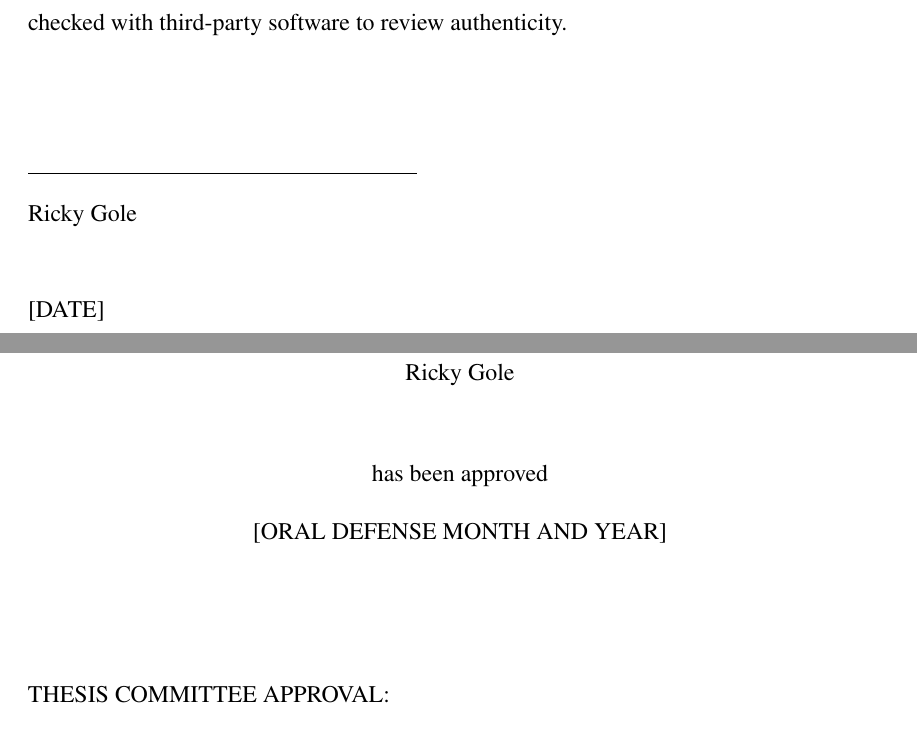
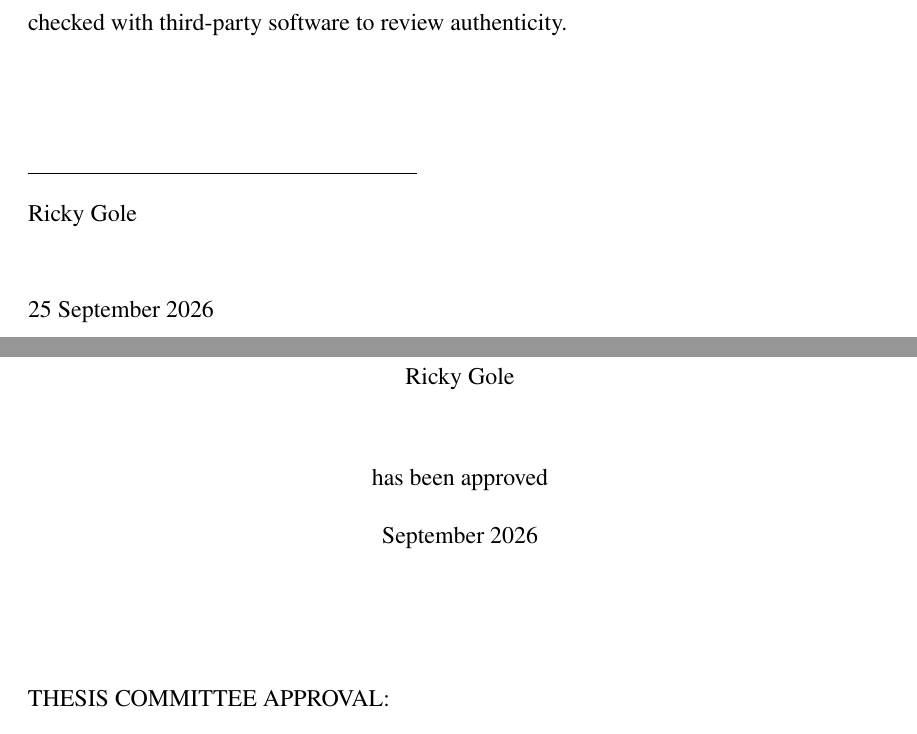
Before and after one commit to Rickygole/provenance-encoder, a LaTeX thesis (accord/thesis/main_msu.tex, which reads accord/thesis/frontmatter/approval.tex, accord/thesis/frontmatter/declaration.tex): two parts of pages 1 and 4 of 146, joined at a grey line, cut so that both start at the same text. Compiled offline with pdfLaTeX.

Commit message:
Fill the defence dates: 25 September 2026 on the declaration, September 2026 on the title, abstract and approval pages; the two committee names remain the author's

```diff
--- a/accord/thesis/frontmatter/approval.tex
+++ b/accord/thesis/frontmatter/approval.tex
@@ -13,7 +13,7 @@
   \vspace{0.5in}
   has been approved\par
   \vspace{0.2in}
-  [ORAL DEFENSE MONTH AND YEAR]\par
+  September 2026\par
 
   \vspace{0.8in}
   % Template: heading flush left, not bold; each member line starts at a 3in
--- a/accord/thesis/frontmatter/declaration.tex
+++ b/accord/thesis/frontmatter/declaration.tex
@@ -26,5 +26,5 @@
 
   \vspace{\baselineskip}
 
-  \noindent [DATE]
+  \noindent 25 September 2026
 \end{frontmatterpage}
```
Also changed, not shown: accord/thesis/frontmatter/abstract.tex (+1 -1 lines), accord/thesis/frontmatter/titlepage.tex (+1 -1 lines), accord/thesis/main_msu.pdf.
